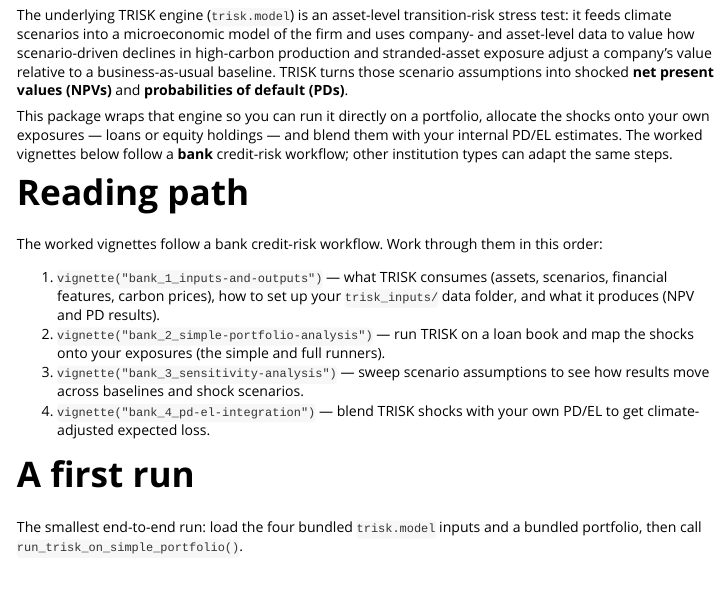
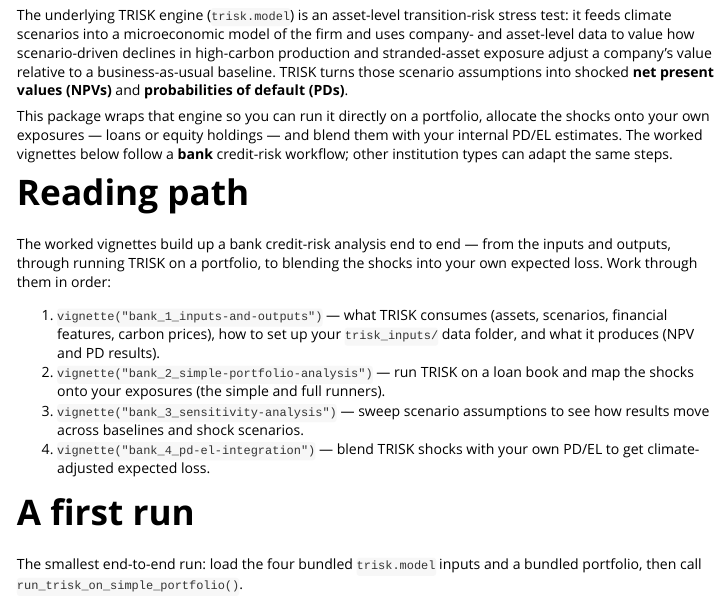
Before and after one commit to Theia-Finance-Labs/trisk.analysis, an R Markdown document (vignettes/0_getting-started.Rmd): the page in a window 1100 px wide, from 200 px down. Rendered offline with R 4.5, knitr and Pandoc, with nearby package versions; some code elsewhere in the file could not run offline; long lines of code are wrapped.

Commit message:
docs: reword getting-started reading-path preamble after restructure
Describe the workflow arc (inputs/outputs -> portfolio analysis -> PD/EL
integration) instead of pointing at the now-removed credit-risk-analysis entry.

```diff
--- a/vignettes/0_getting-started.Rmd
+++ b/vignettes/0_getting-started.Rmd
@@ -35,8 +35,9 @@ credit-risk workflow; other institution types can adapt the same steps.
 
 # Reading path
 
-The worked vignettes follow a bank credit-risk workflow. Work through them in
-this order:
+The worked vignettes build up a bank credit-risk analysis end to end — from the
+inputs and outputs, through running TRISK on a portfolio, to blending the shocks
+into your own expected loss. Work through them in order:
 
 1. `vignette("bank_1_inputs-and-outputs")` — what TRISK consumes (assets,
    scenarios, financial features, carbon prices), how to set up your
```
